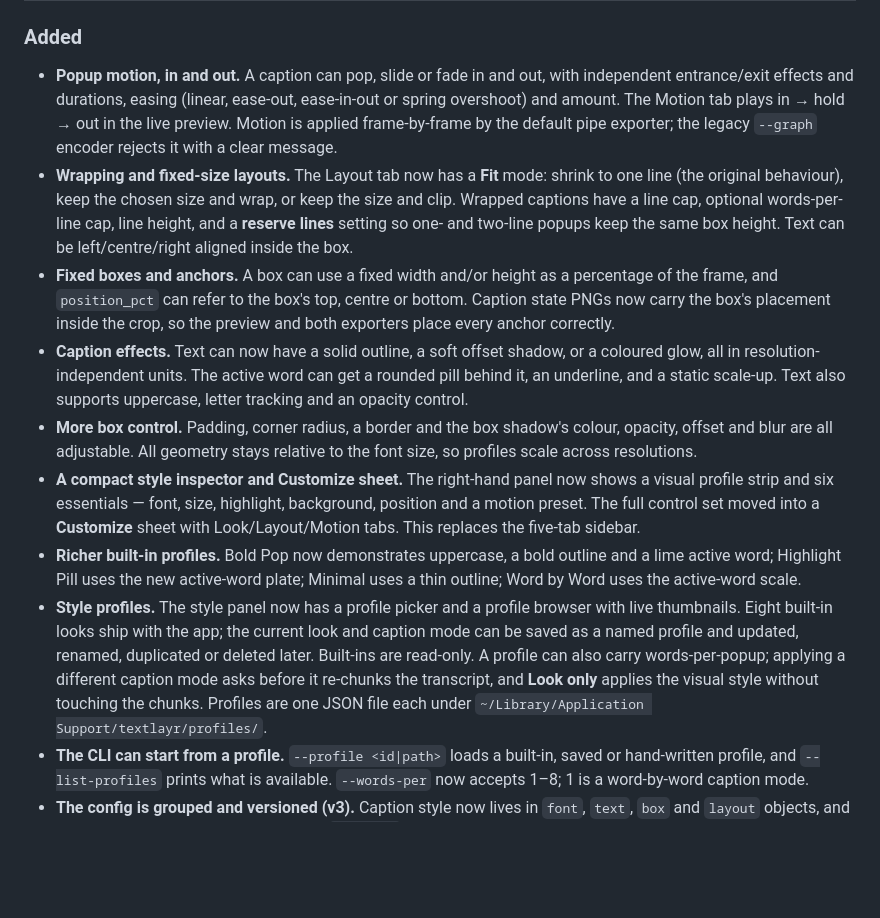
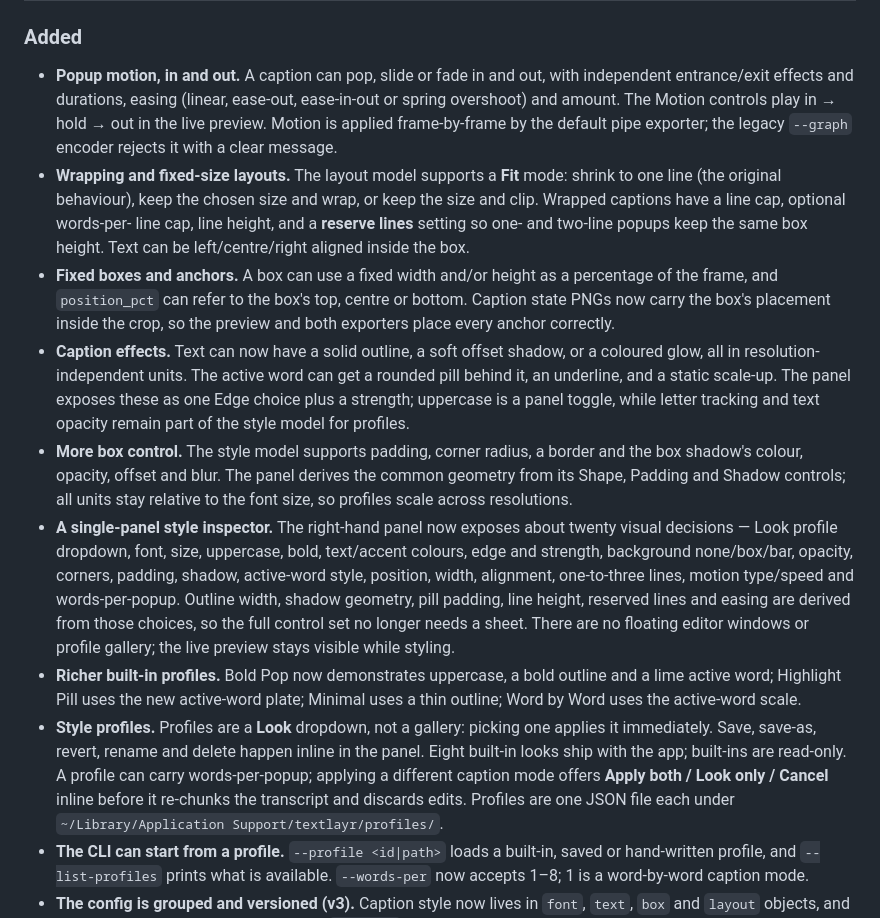
Before and after one commit to PaulBuitenhuis/TextLayr, a Markdown page: CHANGELOG.md, the part around one of its changes. Rendered like a GitHub page; blank space fills up the shorter version.

```diff
--- a/CHANGELOG.md
+++ b/CHANGELOG.md
@@ -10,11 +12,11 @@ to follow [Semantic Versioning](https://semver.org/spec/v2.0.0.html).
 
 - **Popup motion, in and out.** A caption can pop, slide or fade in and out,
   with independent entrance/exit effects and durations, easing (linear,
-  ease-out, ease-in-out or spring overshoot) and amount. The Motion tab plays
-  in → hold → out in the live preview. Motion is applied frame-by-frame by the
-  default pipe exporter; the legacy `--graph` encoder rejects it with a clear
-  message.
-- **Wrapping and fixed-size layouts.** The Layout tab now has a **Fit** mode:
+  ease-out, ease-in-out or spring overshoot) and amount. The Motion controls
+  play in → hold → out in the live preview. Motion is applied frame-by-frame by
+  the default pipe exporter; the legacy `--graph` encoder rejects it with a
+  clear message.
+- **Wrapping and fixed-size layouts.** The layout model supports a **Fit** mode:
   shrink to one line (the original behaviour), keep the chosen size and wrap, or
   keep the size and clip. Wrapped captions have a line cap, optional words-per-
   line cap, line height, and a **reserve lines** setting so one- and two-line
@@ -26,26 +28,32 @@ to follow [Semantic Versioning](https://semver.org/spec/v2.0.0.html).
   so the preview and both exporters place every anchor correctly.
 - **Caption effects.** Text can now have a solid outline, a soft offset shadow,
   or a coloured glow, all in resolution-independent units. The active word can
-  get a rounded pill behind it, an underline, and a static scale-up. Text also
-  supports uppercase, letter tracking and an opacity control.
-- **More box control.** Padding, corner radius, a border and the box shadow's
-  colour, opacity, offset and blur are all adjustable. All geometry stays
+  get a rounded pill behind it, an underline, and a static scale-up. The panel
+  exposes these as one Edge choice plus a strength; uppercase is a panel toggle,
+  while letter tracking and text opacity remain part of the style model for
+  profiles.
+- **More box control.** The style model supports padding, corner radius, a
+  border and the box shadow's colour, opacity, offset and blur. The panel derives
+  the common geometry from its Shape, Padding and Shadow controls; all units stay
   relative to the font size, so profiles scale across resolutions.
-- **A compact style inspector and Customize sheet.** The right-hand panel now
-  shows a visual profile strip and six essentials — font, size, highlight,
-  background, position and a motion preset. The full control set moved into a
-  **Customize** sheet with Look/Layout/Motion tabs. This replaces the five-tab
-  sidebar.
+- **A single-panel style inspector.** The right-hand panel now exposes about
+  twenty visual decisions — Look profile dropdown, font, size, uppercase, bold,
+  text/accent colours, edge and strength, background none/box/bar, opacity,
+  corners, padding, shadow, active-word style, position, width, alignment,
+  one-to-three lines, motion type/speed and words-per-popup. Outline width,
+  shadow geometry, pill padding, line height, reserved lines and easing are
+  derived from those choices, so the full control set no longer needs a sheet.
+  There are no floating editor windows or profile gallery; the live preview
+  stays visible while styling.
 - **Richer built-in profiles.** Bold Pop now demonstrates uppercase, a bold
   outline and a lime active word; Highlight Pill uses the new active-word
   plate; Minimal uses a thin outline; Word by Word uses the active-word scale.
-- **Style profiles.** The style panel now has a profile picker and a profile
-  browser with live thumbnails. Eight built-in looks ship with the app; the
-  current look and caption mode can be saved as a named profile and updated,
-  renamed, duplicated or deleted later. Built-ins are read-only. A profile can
-  also carry words-per-popup; applying a different caption mode asks before it
-  re-chunks the transcript, and **Look only** applies the visual style without
-  touching the chunks. Profiles are one JSON file each under
+- **Style profiles.** Profiles are a **Look** dropdown, not a gallery: picking
+  one applies it immediately. Save, save-as, revert, rename and delete happen
+  inline in the panel. Eight built-in looks ship with the app; built-ins are
+  read-only. A profile can carry words-per-popup; applying a different caption
+  mode offers **Apply both / Look only / Cancel** inline before it re-chunks the
+  transcript and discards edits. Profiles are one JSON file each under
   `~/Library/Application Support/textlayr/profiles/`.
 - **The CLI can start from a profile.** `--profile <id|path>` loads a built-in,
   saved or hand-written profile, and `--list-profiles` prints what is available.
```
Also changed, not shown: other parts of CHANGELOG.md (+4 -1 lines), README.md (+46 -34 lines), docs/screenshots/overview.jpg, 9 other files.
